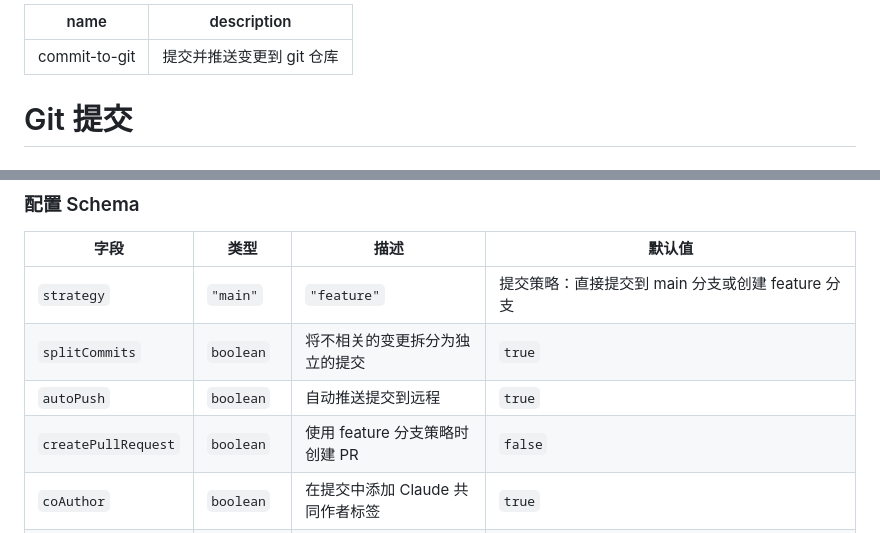
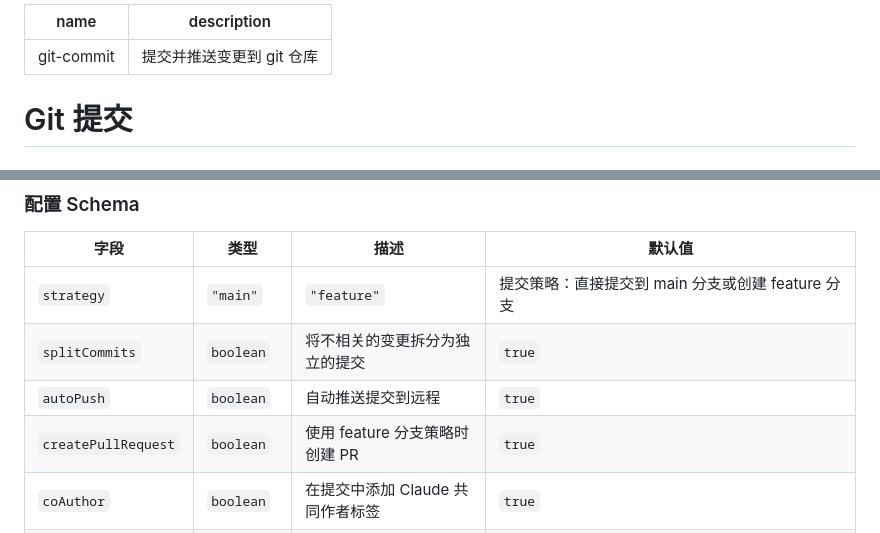
Before and after one commit to highestop/nono, a Markdown page: skills/git-commit/SKILL.md, 2 parts joined by grey strips. Rendered like a GitHub page.

Commit message:
refactor(skill): rename commit-to-git to git-commit
Also update createPullRequest default from false to true.

Co-authored-by: Claude <noreply@anthropic.com>

```diff
--- a/skills/commit-to-git/SKILL.md
+++ b/skills/git-commit/SKILL.md
@@ -1,5 +1,5 @@
 ---
-name: commit-to-git
+name: git-commit
 description: 提交并推送变更到 git 仓库
 ---
 
@@ -21,7 +21,7 @@ description: 提交并推送变更到 git 仓库
 | `strategy` | `"main"` | `"feature"` | 提交策略：直接提交到 main 分支或创建 feature 分支 | `"main"` |
 | `splitCommits` | `boolean` | 将不相关的变更拆分为独立的提交 | `true` |
 | `autoPush` | `boolean` | 自动推送提交到远程 | `true` |
-| `createPullRequest` | `boolean` | 使用 feature 分支策略时创建 PR | `false` |
+| `createPullRequest` | `boolean` | 使用 feature 分支策略时创建 PR | `true` |
 | `coAuthor` | `boolean` | 在提交中添加 Claude 共同作者标签 | `true` |
 | `types` | `string[]` | 允许的提交类型 | `["feat", "fix", "docs", "style", "refactor", "perf", "test", "chore"]` |
 | `scopes` | `string[]` | 此项目允许的作用域 | `["rule", "skill", "command", "plugin"]` |
```
Also changed, not shown: skills/git-commit/examples.md (renamed from skills/commit-to-git/examples.md).
